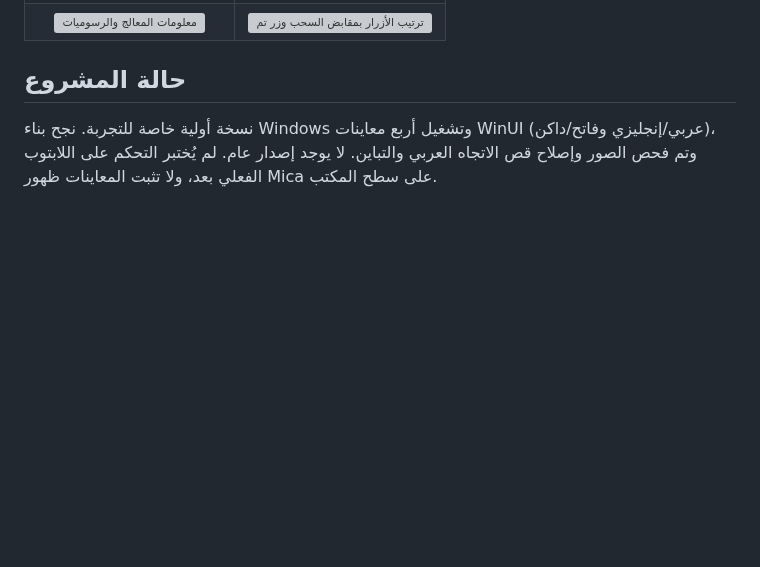
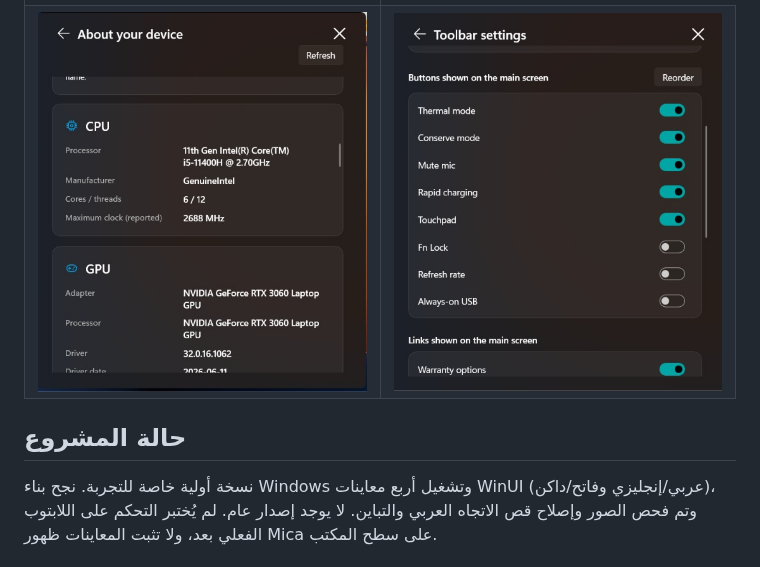
Before and after one commit to Star-Dust-0/Fluent-Vantage-Toolbar, a Markdown page: README.ar.md, the part around one of its changes. Drawn GitHub-style; pictures changed too: 4-device-details-d3809785.jpg (added), 5-reorder-controls-79b5f67c.jpg (added); blank space fills up the shorter version; grey boxes are pictures that could not be loaded.

```diff
--- a/README.ar.md
+++ b/README.ar.md
@@ -15,7 +17,7 @@
   </tr>
   <tr>
-    <td align="center" width="50%"><img src="4-6-device-details-0141a8cf.jpg" width="420" alt="معلومات المعالج والرسوميات"></td>
-    <td align="center" width="50%"><img src="5-7-reorder-controls-5df4fea4.jpg" width="420" alt="ترتيب الأزرار بمقابض السحب وزر تم"></td>
+    <td align="center" width="50%"><img src="4-device-details-d3809785.jpg" width="420" alt="صفحة حول جهازك تعرض بطاقتي المعالج والرسوميات"></td>
+    <td align="center" width="50%"><img src="5-reorder-controls-79b5f67c.jpg" width="420" alt="قائمة أزرار الشاشة الرئيسية مع مفاتيح التبديل وزر ترتيب"></td>
   </tr>
 </table>
 
```
Also changed, not shown: other parts of README.ar.md (+7 -5 lines), README.md (+36 -17 lines), 1-hero-light-8d5eba51.jpg (added), 2-hero-dark-a551f007.jpg (added), 3-settings-accent-76738e5d.jpg (added).
